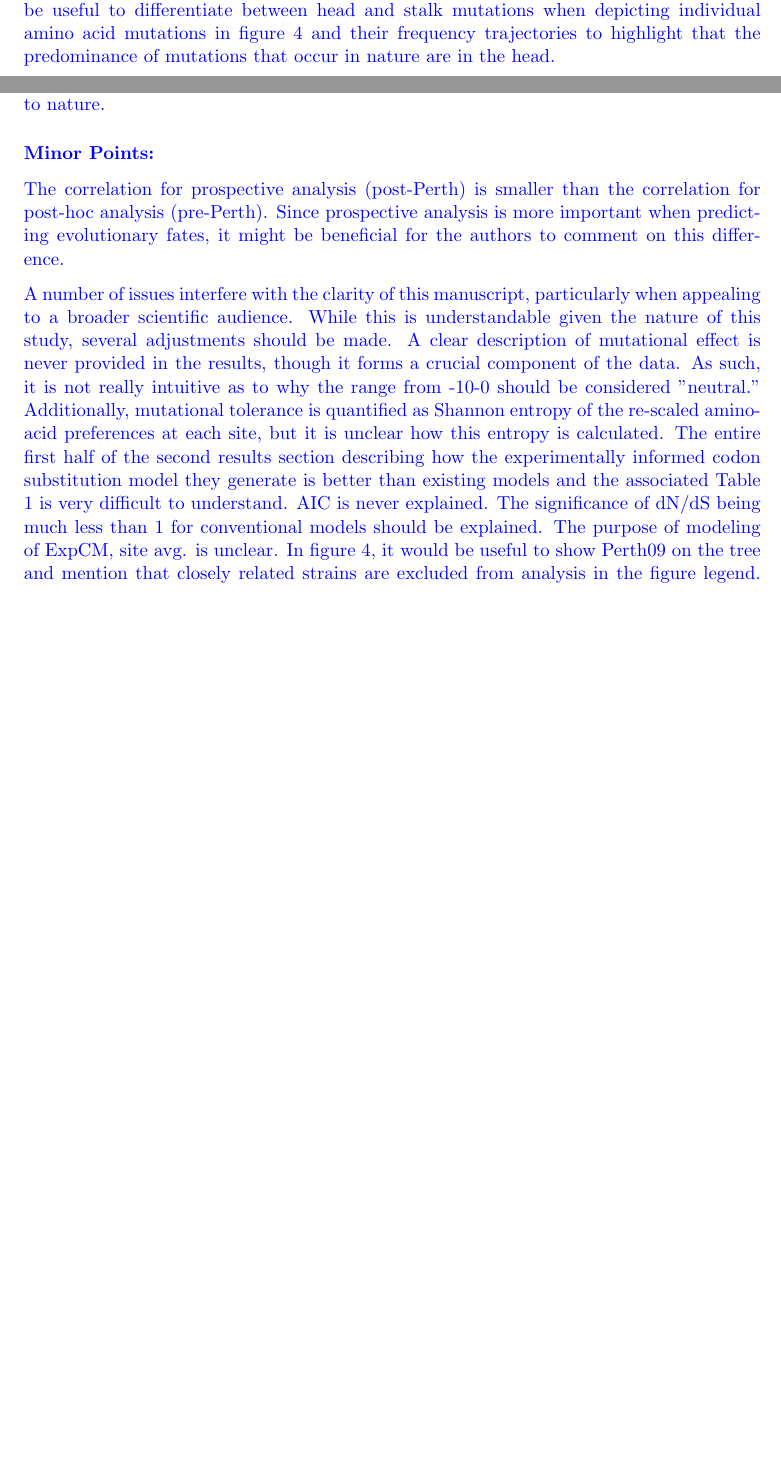
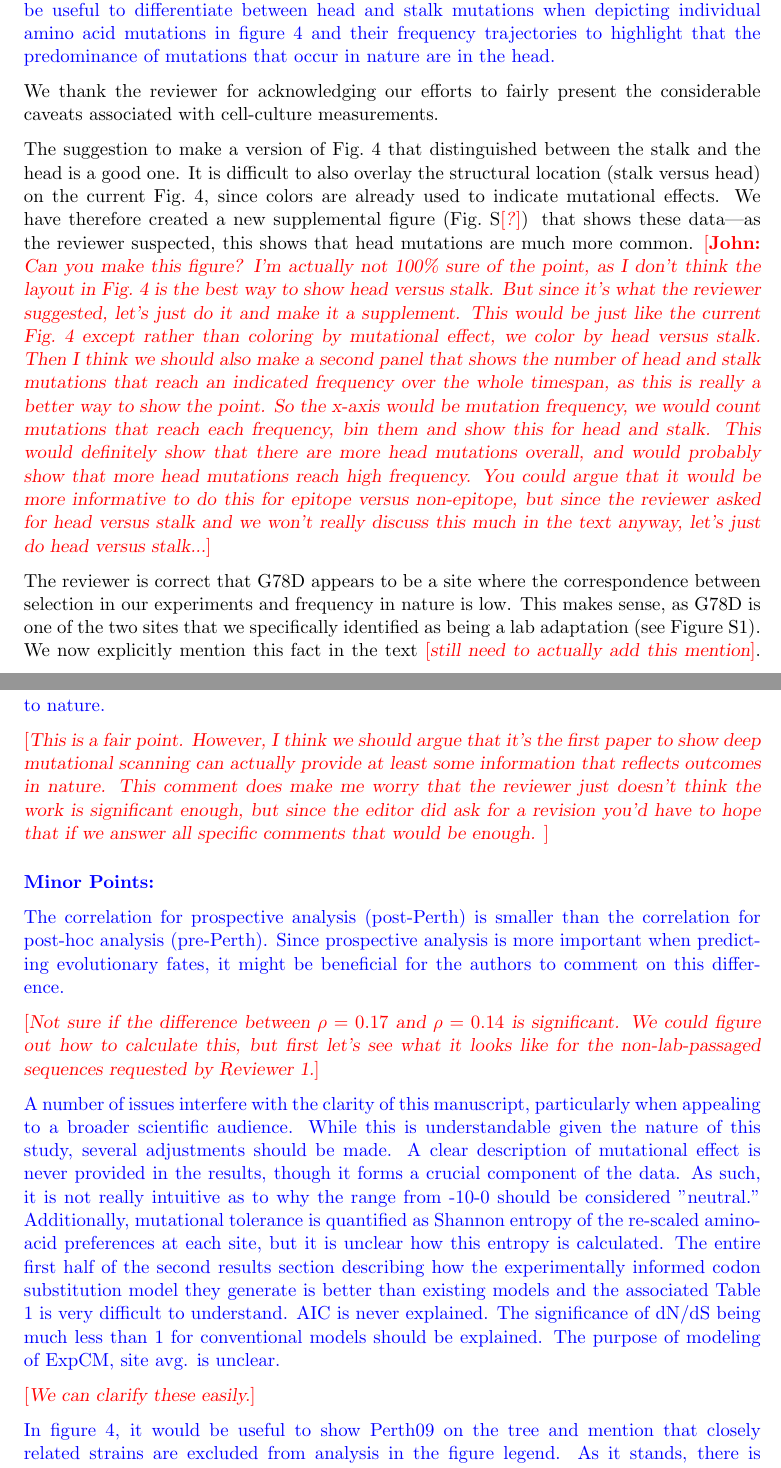
Before and after one commit to jbloomlab/Perth2009-DMS-Manuscript, a LaTeX document (paper/reviewer_response_PNAS.tex): two parts of pages 7 and 8 of 8 before the commit and two parts of pages 7 and 9 of 10 after it, joined at a grey line, cut so that both start at the same text, the shorter picture padded with empty space. Compiled offline with pdfLaTeX.

Commit message:
full outline of proposed reviewer responses

```diff
--- a/paper/reviewer_response_PNAS.tex
+++ b/paper/reviewer_response_PNAS.tex
@@ -164,3 +166,19 @@ The work presented in this manuscript is a thorough analysis of the tolerance of
 
 The authors themselves acknowledge the most important limitation of this study: that the experimental measure of viral growth in cell culture is not reflective of true fitness in nature. Most importantly, the work presented here does not capture host-induced pressures on the antigenic regions of the viral protein. This is evidenced by the discrepancy between the high mutational tolerance they calculated for the stalk region and the actual change in stalk amino acid sequence. A simple protein BLAST comparison between the amino acid sequences of HA from H3N2 viruses Perth09 and HK68 shows a 77\% conservation in head amino acids but a 94\% conservation in stalk amino acids. Additionally, according to figure 2, there is no observable reversion of the G78D mutation they introduced despite the dominance of G78 in the population as seen in figure S1. The authors recognize this in their work and do not attempt to exaggerate the significance of these findings. Still, it would be useful to differentiate between head and stalk mutations when depicting individual amino acid mutations in figure 4 and their frequency trajectories to highlight that the predominance of mutations that occur in nature are in the head.
 
+\response{We thank the reviewer for acknowledging our efforts to fairly present the considerable caveats associated with cell-culture measurements.
+
+The suggestion to make a version of Fig.~4 that distinguished between the stalk and the head is a good one.
+It is difficult to also overlay the structural location (stalk versus head) on the current Fig.~4, since colors are already used to indicate mutational effects.
+We have therefore created a new supplemental figure (Fig.~S\comment{?}) that shows these data---as the reviewer suspected, this shows that head mutations are much more common.
+\comment{{\bf John:} Can you make this figure? I'm actually not 100\% sure of the point, as I don't think the layout in Fig.~4 is the best way to show head versus stalk.
+But since it's what the reviewer suggested, let's just do it and make it a supplement.
+This would be just like the current Fig.~4 except rather than coloring by mutational effect, we color by head versus stalk.
+Then I think we should also make a second panel that shows the number of head and stalk mutations that reach an indicated frequency over the whole timespan, as this is really a better way to show the point.
+So the x-axis would be mutation frequency, we would count mutations that reach each frequency, bin them and show this for head and stalk.
+This would definitely show that there are more head mutations overall, and would probably show that more head mutations reach high frequency.
+You could argue that it would be more informative to do this for epitope versus non-epitope, but since the reviewer asked for head versus stalk and we won't really discuss this much in the text anyway, let's just do head versus stalk...}
+
+The reviewer is correct that G78D appears to be a site where the correspondence between selection in our experiments and frequency in nature is low.
+This makes sense, as G78D is one of the two sites that we specifically identified as being a lab adaptation (see Figure~S1).
+We now explicitly mention this fact in the text \comment{still need to actually add this mention}.
@@ -174,13 +207,26 @@ The experimental approach of deep mutational scanning has been applied to viral
+\comment{This is a fair point.
+However, I think we should argue that it's the first paper to show deep mutational scanning can actually provide at least some information that reflects outcomes in nature.
+This comment does make me worry that the reviewer just doesn't think the work is significant enough, but since the editor did ask for a revision you'd have to hope that if we answer all specific comments that would be enough.
+}
 
 \subsubsection*{Minor Points:}
 
 The correlation for prospective analysis (post-Perth) is smaller than the correlation for post-hoc analysis (pre-Perth). Since prospective analysis is more important when predicting evolutionary fates, it might be beneficial for the authors to comment on this difference.
 
+\comment{Not sure if the difference between $\rho = 0.17$ and $\rho = 0.14$ is significant.
+We could figure out how to calculate this, but first let's see what it looks like for the non-lab-passaged sequences requested by Reviewer 1.}
+
 A number of issues interfere with the clarity of this manuscript, particularly when appealing to a broader scientific audience. While this is understandable given the nature of this study, several adjustments should be made. A clear description of mutational effect is never provided in the results, though it forms a crucial component of the data. As such, it is not really intuitive as to why the range from -10-0 should be considered "neutral." Additionally, mutational tolerance is quantified as Shannon entropy of the re-scaled amino-acid preferences at each site, but it is unclear how this entropy is calculated. The entire first half of the second results section describing how the experimentally informed codon substitution model they generate is better than existing models and the associated Table 1 is very difficult to understand. AIC is never explained. The significance of dN/dS being much less than 1 for conventional models should be explained. The purpose of modeling of ExpCM, site avg. is unclear.
+
+\comment{We can clarify these easily.}
+
 In figure 4, it would be useful to show Perth09 on the tree and mention that closely related strains are excluded from analysis in the figure legend. As it stands, there is just an unlabeled cluster of viruses for which no individual amino acid mutations are characterized. It is also important for the authors to clearly state what frequency they are talking about. Specifically, in consideration of a particular mutation, what is the population in the denominator?
+
+\comment{We can clarify these easily.}
 
 The graph labels in figure 8B could be cleaner. The question marks after "absolutely conserved" and "clade-specific" are extraneous. Indeed, the graph labels themselves ("HA domain," "absolutely conserved? ""clade-specific?") are unnecessary.
 
+\comment{Easily fixed.}
 
 
 
```
Also changed, not shown: paper/reviewer_response_PNAS.tex (21 more changed lines).
